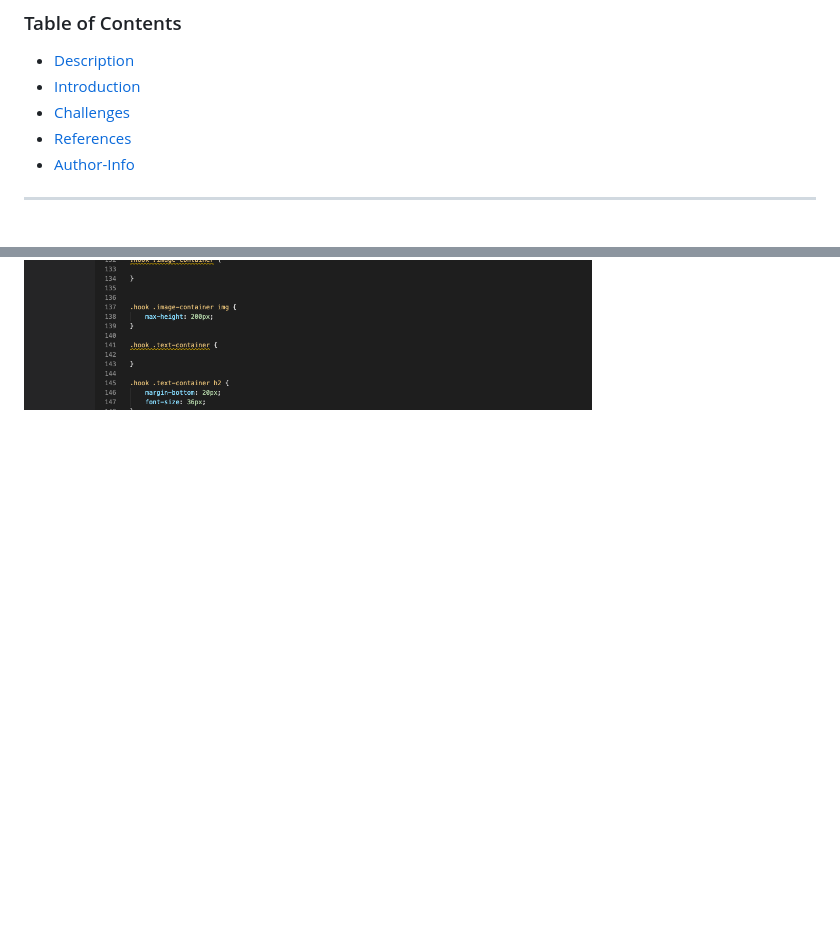
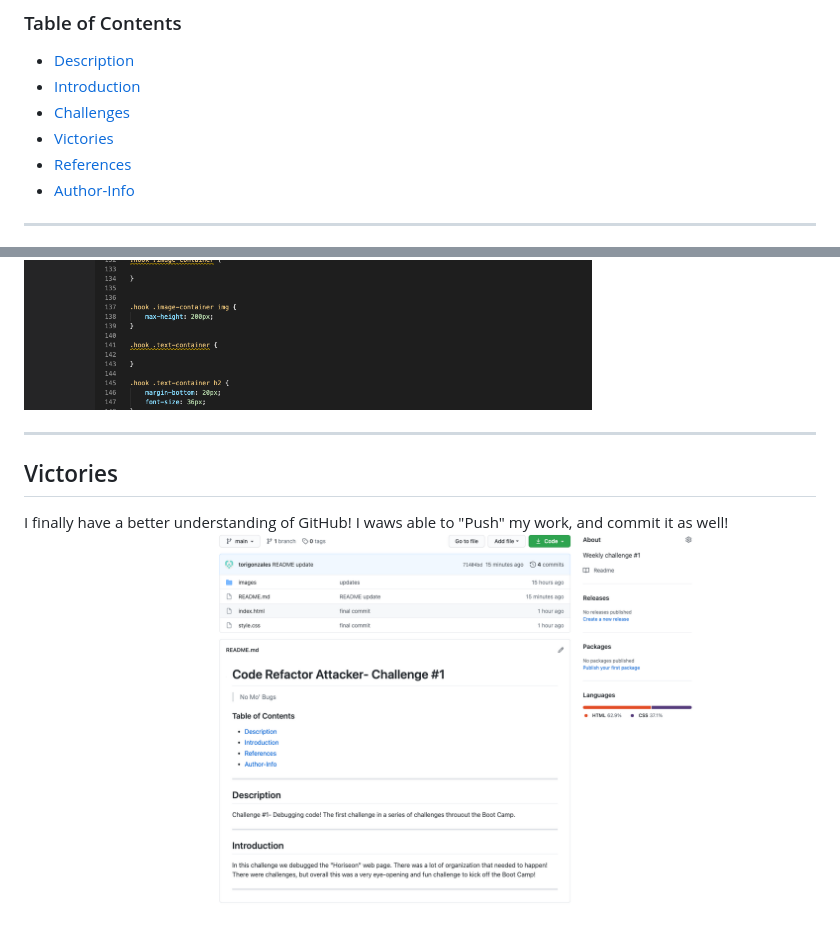
Before and after one commit to torigonzales/challenge1, a Markdown page: README.md, 2 parts joined by grey strips. GitHub-like rendering; pictures changed too: images/screenshot3.png (added); blank space fills up the shorter version.

```diff
--- a/README.md
+++ b/README.md
@@ -7,6 +7,7 @@
 - [Description](#description)
 - [Introduction](#introduction)
 - [Challenges](#challenges)
+- [Victories](#victories)
 - [References](#references)
 - [Author-Info](#author-info)
 
@@ -28,3 +29,9 @@ In this challenge we debugged the "Horiseon" web page. There was a lot of organi
 I found that there was a lot of organization that needed to happen within the starter code. There were a lot of unnecessary and repeat syntax. Here a good example what it should look like:
 <img src="./images/screenshot1.png" />
 <img src="./images/screenshot2.png" />
+
+---
+
+## Victories
+I finally have a better understanding of GitHub! I waws able to "Push" my work, and commit it as well!
+<img src="./images/screenshot3.png" />
```
